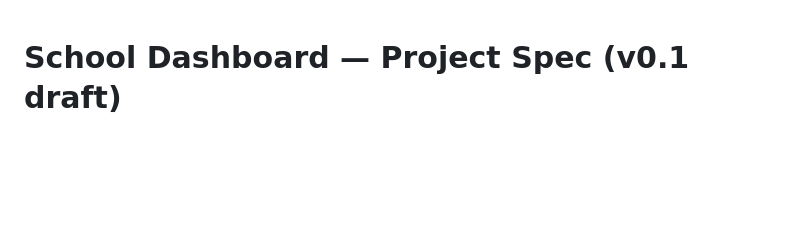
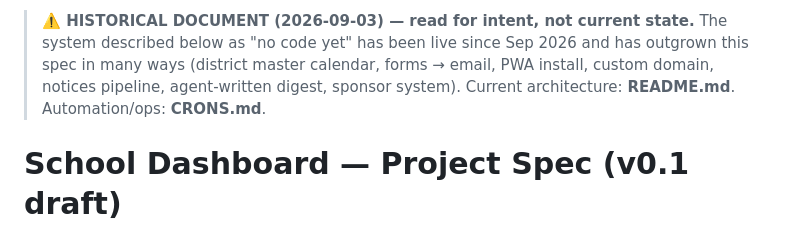
Before and after one commit to thegizmopro/school-dashboard, a Markdown page: SPEC.md, the part around the change. Drawn GitHub-style; blank space fills up the shorter version.

```diff
--- a/SPEC.md
+++ b/SPEC.md
@@ -1,3 +1,9 @@
+> **⚠️ HISTORICAL DOCUMENT (2026-09-03) — read for intent, not current state.**
+> The system described below as "no code yet" has been live since Sep 2026 and
+> has outgrown this spec in many ways (district master calendar, forms → email,
+> PWA install, custom domain, notices pipeline, agent-written digest, sponsor
+> system). Current architecture: **README.md**. Automation/ops: **CRONS.md**.
+
 # School Dashboard — Project Spec (v0.1 draft)
 
 _Purpose: a single attractive, auto-updating dashboard for the kids' school — upcoming dates, countdowns, lunch menu by day, weather. Fun for kids, informative for parents._
```
Also changed, not shown: README.md (added, +109 -0 lines).
